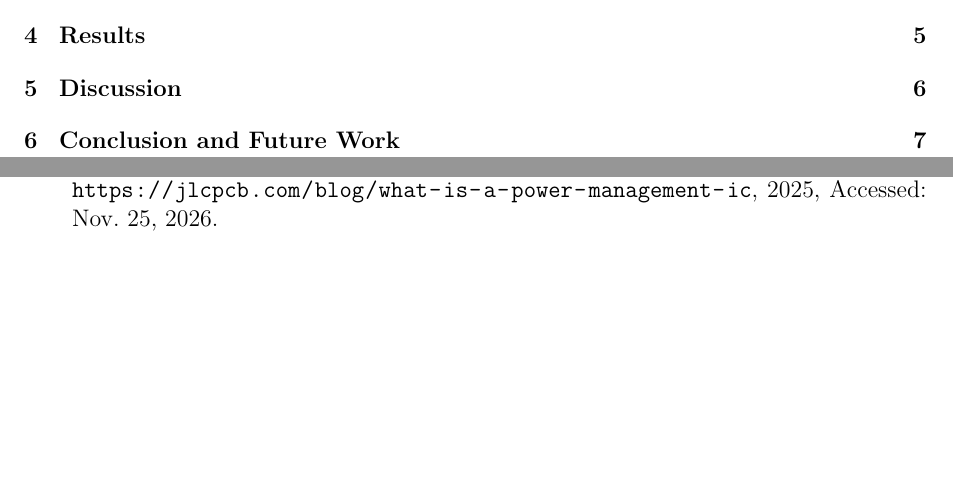
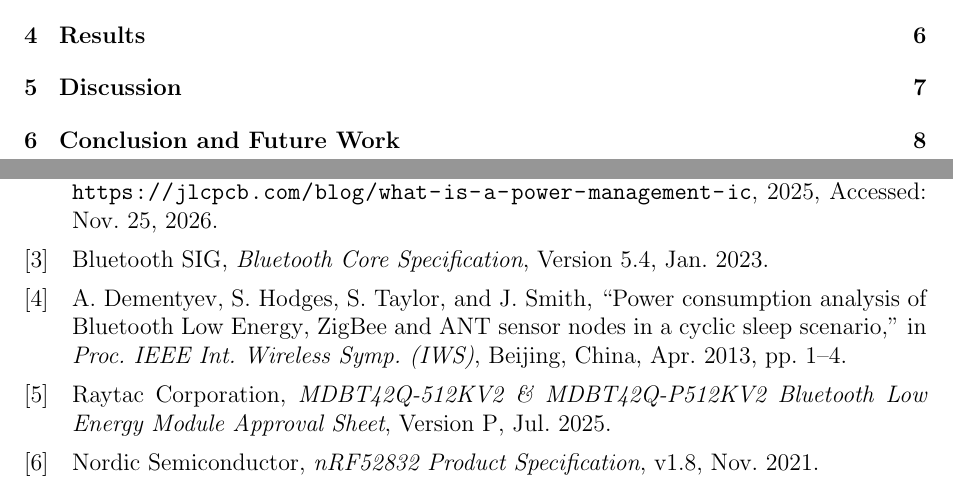
Before and after one commit to TrungNguyen2k8/LaTeX, a LaTeX thesis (main.tex, which reads references/references.bib): two parts of pages 2 and 10 of 10 before the commit and two parts of pages 2 and 11 of 11 after it, joined at a grey line, cut so that both start at the same text, the shorter picture padded with empty space. The pictures show the PDF file main.pdf that the author committed with the source.

Commit message:
Refactor materials chapter and add SOS system section with detailed descriptions; update references and improve document formatting

```diff
--- a/references/references.bib
+++ b/references/references.bib
@@ -16,0 +22,21 @@
+  note    = {Version 5.4},
+  month   = jan,
+  year    = {2023}
+}
+
+@inproceedings{dementyev2013power,
+  author    = {Dementyev, A. and Hodges, S. and Taylor, S. and Smith, J.},
+  title     = {Power Consumption Analysis of {Bluetooth Low Energy}, {ZigBee} and {ANT} Sensor Nodes in a Cyclic Sleep Scenario},
+  booktitle = {Proc. IEEE Int. Wireless Symp. (IWS)},
+  address   = {Beijing, China},
+  month     = apr,
+  year      = {2013},
+  pages     = {1--4}
+}
+
+@manual{raytac_mdbt42q,
+  author  = {{Raytac Corporation}},
+  title   = {{MDBT42Q-512KV2} \& {MDBT42Q-P512KV2} {Bluetooth Low Energy} Module Approval Sheet},
+  note    = {Version P},
+  month   = jul,
+  year    = {2025}
@@ -16,0 +48,4 @@
+  note    = {v1.8},
+  month   = nov,
+  year    = {2021}
+}
```
Also changed, not shown: chapters/02-materials.tex (+11 -2 lines), main.tex (+1 -0 lines), main.pdf, references/references.bib (10 more changed lines).
